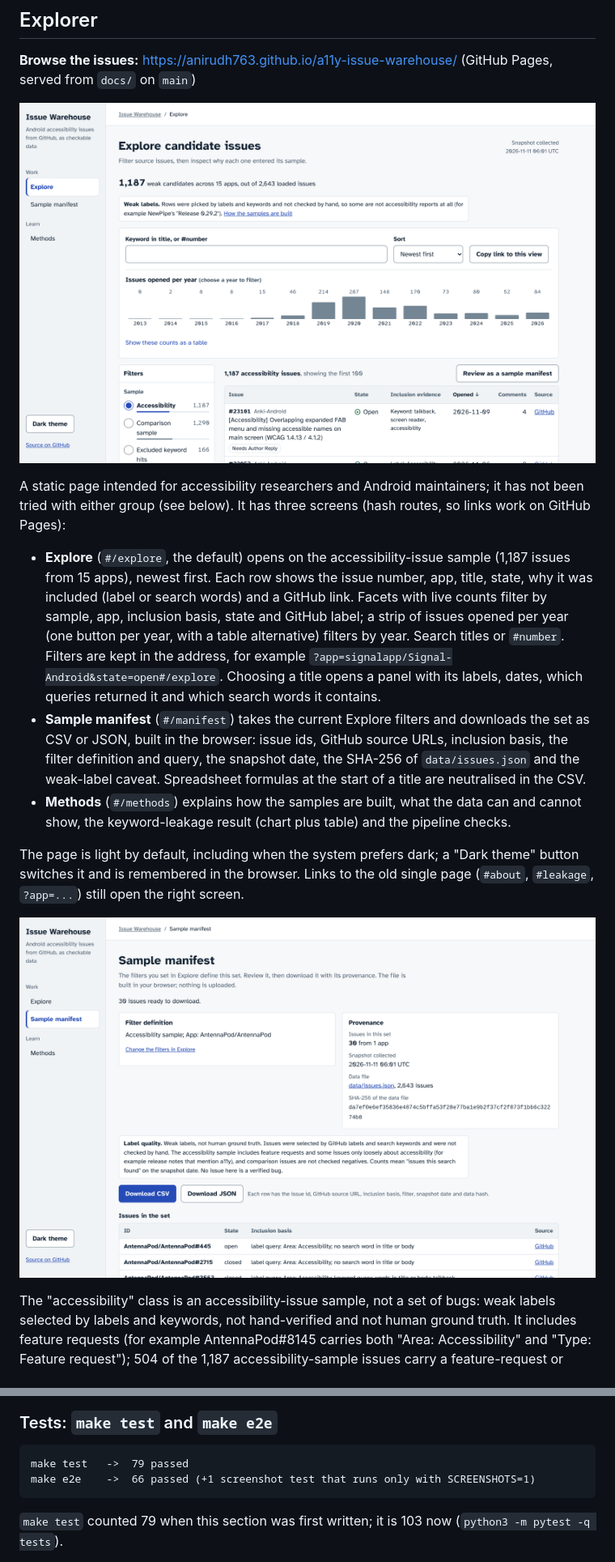
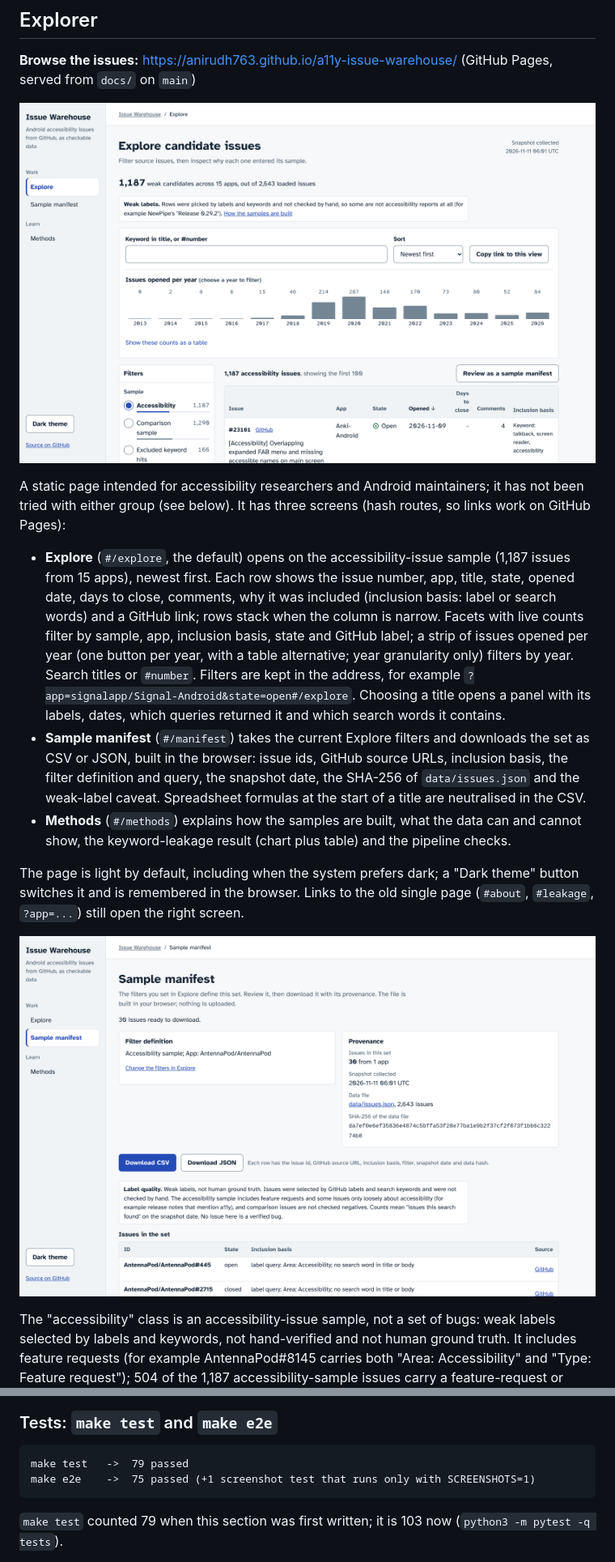
Before and after one commit to anirudh763/a11y-issue-warehouse, a Markdown page: README.md, 2 parts joined by grey strips. Shown at 81% size. GitHub-like rendering; pictures changed too: docs/screenshots/explorer.png, docs/screenshots/manifest.png.

````diff
--- a/README.md
+++ b/README.md
@@ -45,9 +45,11 @@ on GitHub Pages):
 
 - **Explore** (`#/explore`, the default) opens on the accessibility-issue sample (1,187
   issues from 15 apps), newest first. Each row shows the issue number, app, title, state,
-  why it was included (label or search words) and a GitHub link. Facets with live counts
+  opened date, days to close, comments, why it was included (inclusion basis: label or
+  search words) and a GitHub link; rows stack when the column is narrow. Facets with live counts
   filter by sample, app, inclusion basis, state and GitHub label; a strip of issues opened per
-  year (one button per year, with a table alternative) filters by year. Search titles or
+  year (one button per year, with a table alternative; year granularity only) filters by
+  year. Search titles or
   `#number`. Filters are kept in the address, for example
   `?app=signalapp/Signal-Android&state=open#/explore`. Choosing a title opens a panel with
   its labels, dates, which queries returned it and which search words it contains.
@@ -275,7 +277,7 @@ What this shows and does not show:
 
 ```
 make test   ->  79 passed
-make e2e    ->  66 passed (+1 screenshot test that runs only with SCREENSHOTS=1)
+make e2e    ->  75 passed (+1 screenshot test that runs only with SCREENSHOTS=1)
 ```
 
 `make test` counted 79 when this section was first written; it is 103 now (`python3 -m pytest -q tests`).
````
Also changed, not shown: other parts of README.md (+4 -1 lines), CHANGELOG.md (+6 -5 lines), DESIGN.md (+11 -2 lines), docs/screenshots/detail.png, 6 other files.
